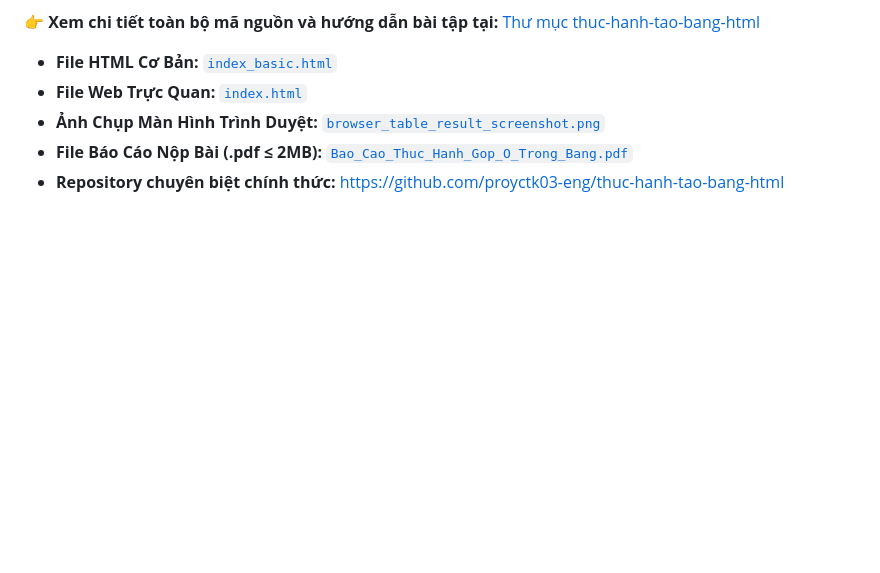
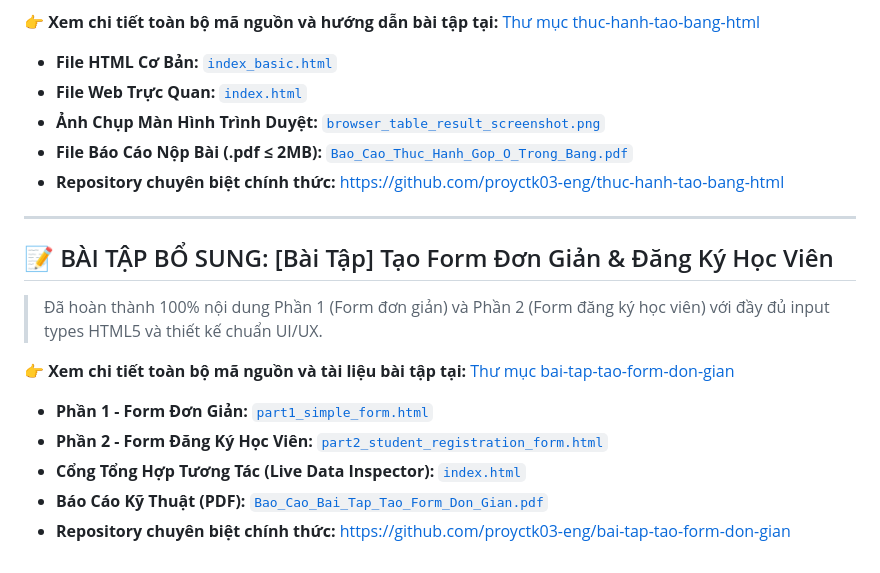
Before and after one commit to proyctk03-eng/my-git-practice, a Markdown page: README.md, the part around the change. Drawn GitHub-style; blank space fills up the shorter version.

Commit message:
feat: sync HTML5 simple form and registration form lab

```diff
--- a/README.md
+++ b/README.md
@@ -90,3 +90,23 @@
 - **Ảnh Chụp Màn Hình Trình Duyệt:** [`browser_table_result_screenshot.png`](./thuc-hanh-tao-bang-html/browser_table_result_screenshot.png)
 - **File Báo Cáo Nộp Bài (.pdf ≤ 2MB):** [`Bao_Cao_Thuc_Hanh_Gop_O_Trong_Bang.pdf`](./thuc-hanh-tao-bang-html/Bao_Cao_Thuc_Hanh_Gop_O_Trong_Bang.pdf)
 - **Repository chuyên biệt chính thức:** [https://github.com/proyctk03-eng/thuc-hanh-tao-bang-html](https://github.com/proyctk03-eng/thuc-hanh-tao-bang-html)
+
+
+
+
+
+
+
+---
+
+## 📝 BÀI TẬP BỔ SUNG: [Bài Tập] Tạo Form Đơn Giản & Đăng Ký Học Viên
+
+> Đã hoàn thành 100% nội dung Phần 1 (Form đơn giản) và Phần 2 (Form đăng ký học viên) với đầy đủ input types HTML5 và thiết kế chuẩn UI/UX.
+
+👉 **Xem chi tiết toàn bộ mã nguồn và tài liệu bài tập tại:** [Thư mục bai-tap-tao-form-don-gian](./bai-tap-tao-form-don-gian/README.md)
+
+- **Phần 1 - Form Đơn Giản:** [`part1_simple_form.html`](./bai-tap-tao-form-don-gian/part1_simple_form.html)
+- **Phần 2 - Form Đăng Ký Học Viên:** [`part2_student_registration_form.html`](./bai-tap-tao-form-don-gian/part2_student_registration_form.html)
+- **Cổng Tổng Hợp Tương Tác (Live Data Inspector):** [`index.html`](./bai-tap-tao-form-don-gian/index.html)
+- **Báo Cáo Kỹ Thuật (PDF):** [`Bao_Cao_Bai_Tap_Tao_Form_Don_Gian.pdf`](./bai-tap-tao-form-don-gian/Bao_Cao_Bai_Tap_Tao_Form_Don_Gian.pdf)
+- **Repository chuyên biệt chính thức:** [https://github.com/proyctk03-eng/bai-tap-tao-form-don-gian](https://github.com/proyctk03-eng/bai-tap-tao-form-don-gian)
```
Also changed, not shown: bai-tap-tao-form-don-gian/README.md (added, +100 -0 lines), bai-tap-tao-form-don-gian/browser_form_result_screenshot.png (added), bai-tap-tao-form-don-gian/form_architecture_diagram.png (added), bai-tap-tao-form-don-gian/form_submission_flow.png (added), 9 other files.
